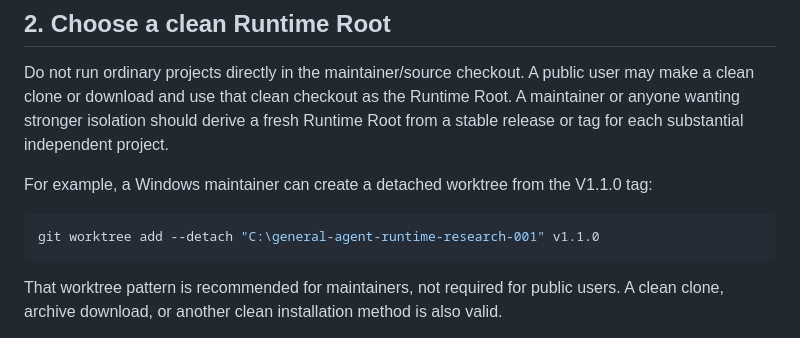
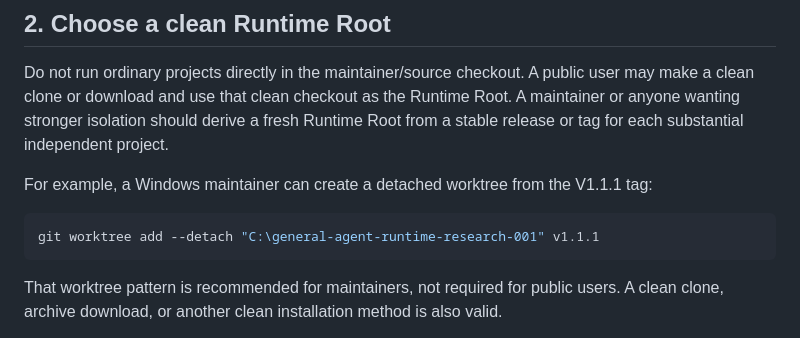
Before and after one commit to qqzzxxx/general-agent-runtime, a Markdown page: docs/NEW_PROJECT_WORKFLOW.md, the part around the change. GitHub-like rendering.

````diff
--- a/docs/NEW_PROJECT_WORKFLOW.md
+++ b/docs/NEW_PROJECT_WORKFLOW.md
@@ -40,10 +40,10 @@ may make a clean clone or download and use that clean checkout as the Runtime Ro
 maintainer or anyone wanting stronger isolation should derive a fresh Runtime Root from
 a stable release or tag for each substantial independent project.
 
-For example, a Windows maintainer can create a detached worktree from the V1.1.0 tag:
+For example, a Windows maintainer can create a detached worktree from the V1.1.1 tag:
 
 ```powershell
-git worktree add --detach "C:\general-agent-runtime-research-001" v1.1.0
+git worktree add --detach "C:\general-agent-runtime-research-001" v1.1.1
 ```
 
 That worktree pattern is recommended for maintainers, not required for public users. A
````
Also changed, not shown: README.md (+4 -2 lines).
